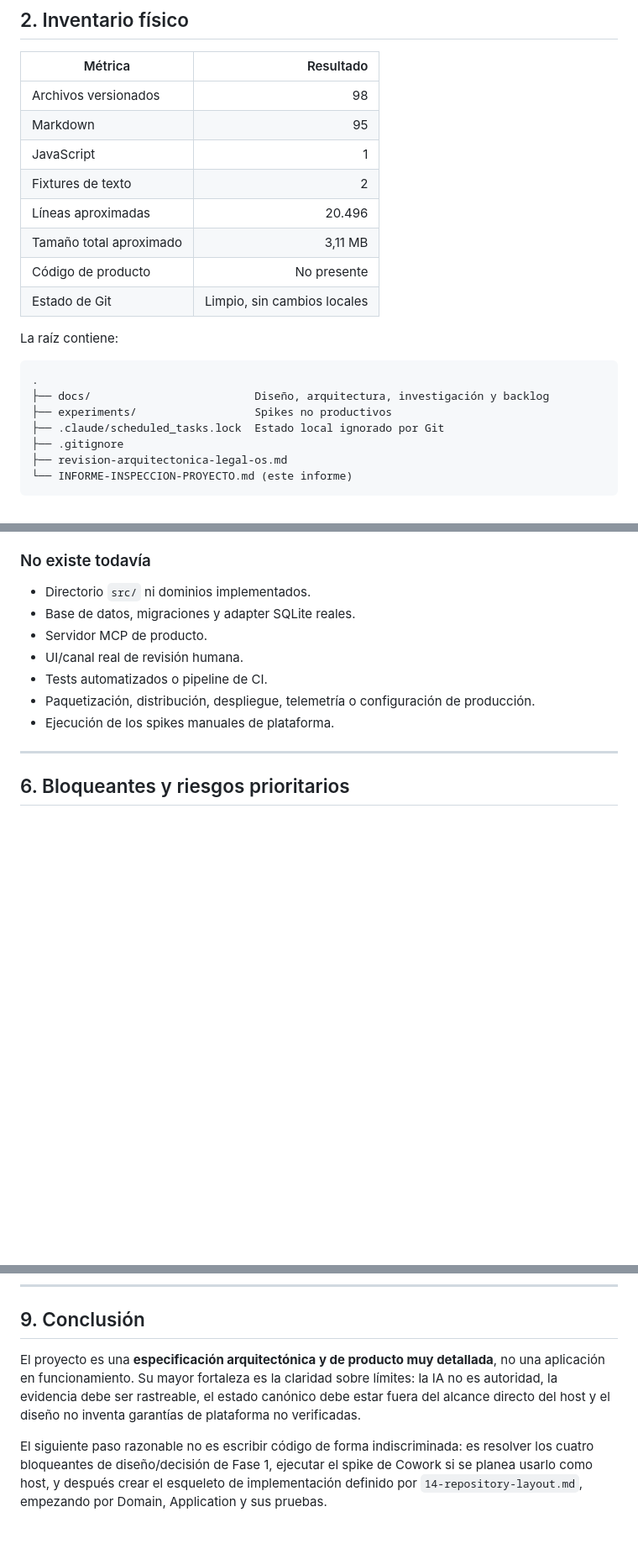
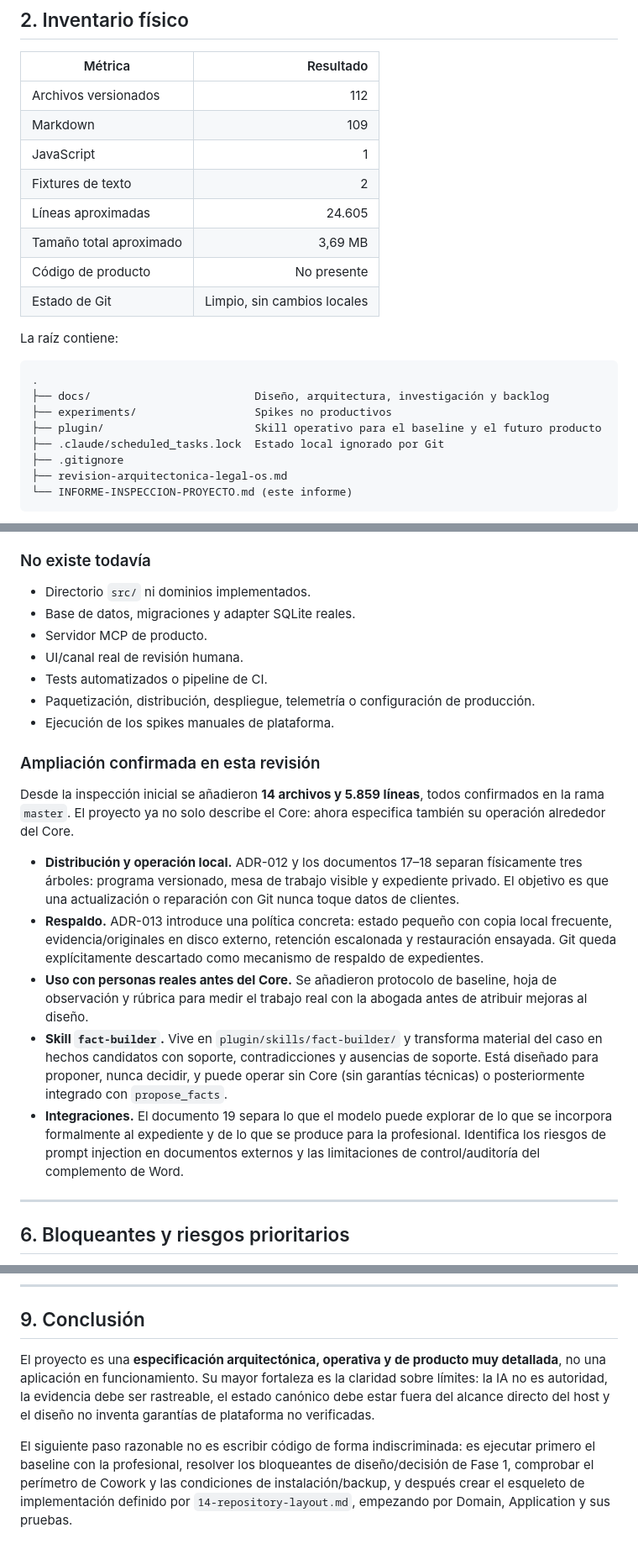
Before and after one commit to CHERCED-DEV/legal-workspace, a Markdown page: INFORME-INSPECCION-PROYECTO.md, 3 parts joined by grey strips. Shown at 84% size. Rendered like a GitHub page; blank space fills up the shorter version.

```diff
--- a/INFORME-INSPECCION-PROYECTO.md
+++ b/INFORME-INSPECCION-PROYECTO.md
@@ -32,12 +33,12 @@ El V0 pretende probar un único flujo completo: crear un caso, incorporar eviden
 
 | Métrica | Resultado |
 |---|---:|
-| Archivos versionados | 98 |
-| Markdown | 95 |
+| Archivos versionados | 112 |
+| Markdown | 109 |
 | JavaScript | 1 |
 | Fixtures de texto | 2 |
-| Líneas aproximadas | 20.496 |
-| Tamaño total aproximado | 3,11 MB |
+| Líneas aproximadas | 24.605 |
+| Tamaño total aproximado | 3,69 MB |
 | Código de producto | No presente |
 | Estado de Git | Limpio, sin cambios locales |
 
@@ -47,6 +48,7 @@ La raíz contiene:
 .
 ├── docs/                         Diseño, arquitectura, investigación y backlog
 ├── experiments/                  Spikes no productivos
+├── plugin/                       Skill operativo para el baseline y el futuro producto
 ├── .claude/scheduled_tasks.lock  Estado local ignorado por Git
 ├── .gitignore
 ├── revision-arquitectonica-legal-os.md
@@ -189,6 +196,16 @@ La documentación está madura para iniciar implementación controlada, pero el
 - Paquetización, distribución, despliegue, telemetría o configuración de producción.
 - Ejecución de los spikes manuales de plataforma.
 
+### Ampliación confirmada en esta revisión
+
+Desde la inspección inicial se añadieron **14 archivos y 5.859 líneas**, todos confirmados en la rama `master`. El proyecto ya no solo describe el Core: ahora especifica también su operación alrededor del Core.
+
+- **Distribución y operación local.** ADR-012 y los documentos 17–18 separan físicamente tres árboles: programa versionado, mesa de trabajo visible y expediente privado. El objetivo es que una actualización o reparación con Git nunca toque datos de clientes.
+- **Respaldo.** ADR-013 introduce una política concreta: estado pequeño con copia local frecuente, evidencia/originales en disco externo, retención escalonada y restauración ensayada. Git queda explícitamente descartado como mecanismo de respaldo de expedientes.
+- **Uso con personas reales antes del Core.** Se añadieron protocolo de baseline, hoja de observación y rúbrica para medir el trabajo real con la abogada antes de atribuir mejoras al diseño.
+- **Skill `fact-builder`.** Vive en `plugin/skills/fact-builder/` y transforma material del caso en hechos candidatos con soporte, contradicciones y ausencias de soporte. Está diseñado para proponer, nunca decidir, y puede operar sin Core (sin garantías técnicas) o posteriormente integrado con `propose_facts`.
+- **Integraciones.** El documento 19 separa lo que el modelo puede explorar de lo que se incorpora formalmente al expediente y de lo que se produce para la profesional. Identifica los riesgos de prompt injection en documentos externos y las limitaciones de control/auditoría del complemento de Word.
+
 ---
 
 ## 6. Bloqueantes y riesgos prioritarios
@@ -235,6 +261,6 @@ Hay además decisiones mitigadas por el diseño, pero relevantes antes de un pri
 
 ## 9. Conclusión
 
-El proyecto es una **especificación arquitectónica y de producto muy detallada**, no una aplicación en funcionamiento. Su mayor fortaleza es la claridad sobre límites: la IA no es autoridad, la evidencia debe ser rastreable, el estado canónico debe estar fuera del alcance directo del host y el diseño no inventa garantías de plataforma no verificadas.
+El proyecto es una **especificación arquitectónica, operativa y de producto muy detallada**, no una aplicación en funcionamiento. Su mayor fortaleza es la claridad sobre límites: la IA no es autoridad, la evidencia debe ser rastreable, el estado canónico debe estar fuera del alcance directo del host y el diseño no inventa garantías de plataforma no verificadas.
 
-El siguiente paso razonable no es escribir código de forma indiscriminada: es resolver los cuatro bloqueantes de diseño/decisión de Fase 1, ejecutar el spike de Cowork si se planea usarlo como host, y después crear el esqueleto de implementación definido por `14-repository-layout.md`, empezando por Domain, Application y sus pruebas.
+El siguiente paso razonable no es escribir código de forma indiscriminada: es ejecutar primero el baseline con la profesional, resolver los bloqueantes de diseño/decisión de Fase 1, comprobar el perímetro de Cowork y las condiciones de instalación/backup, y después crear el esqueleto de implementación definido por `14-repository-layout.md`, empezando por Domain, Application y sus pruebas.
```
Also changed, not shown: other parts of INFORME-INSPECCION-PROYECTO.md (+17 -2 lines).
